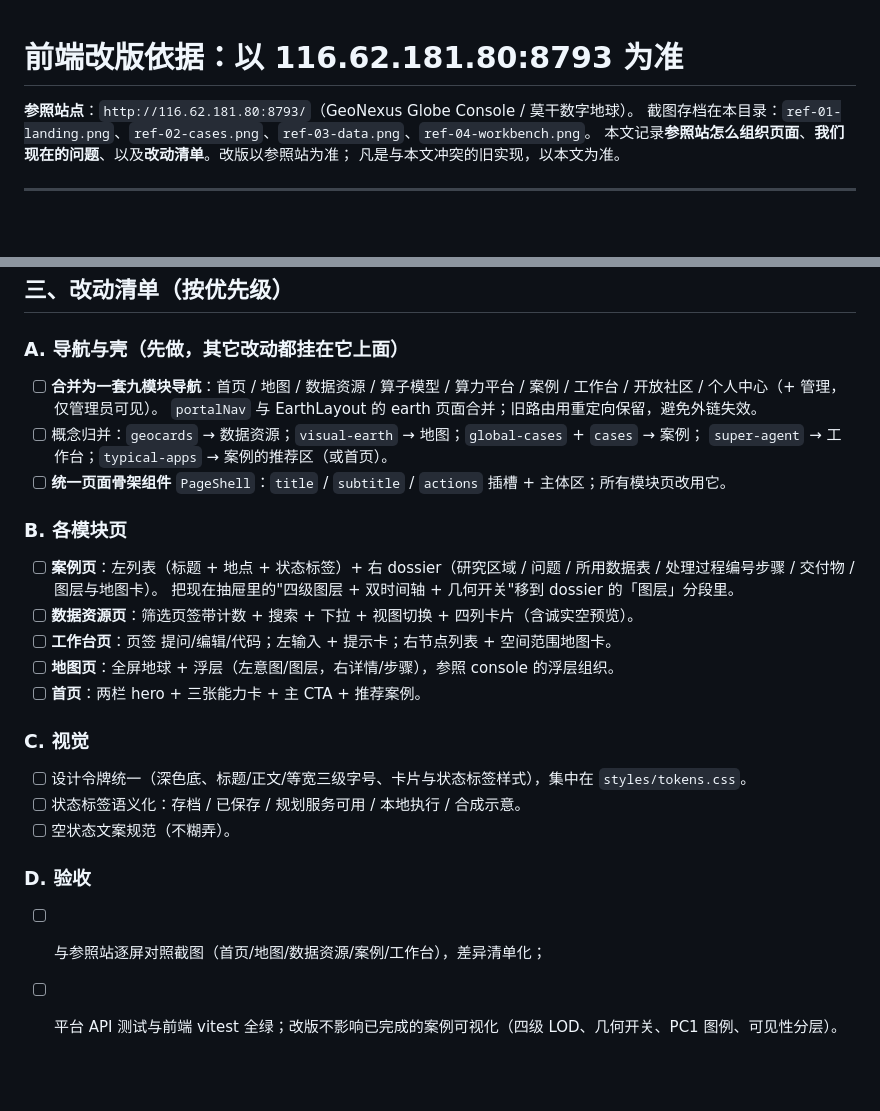
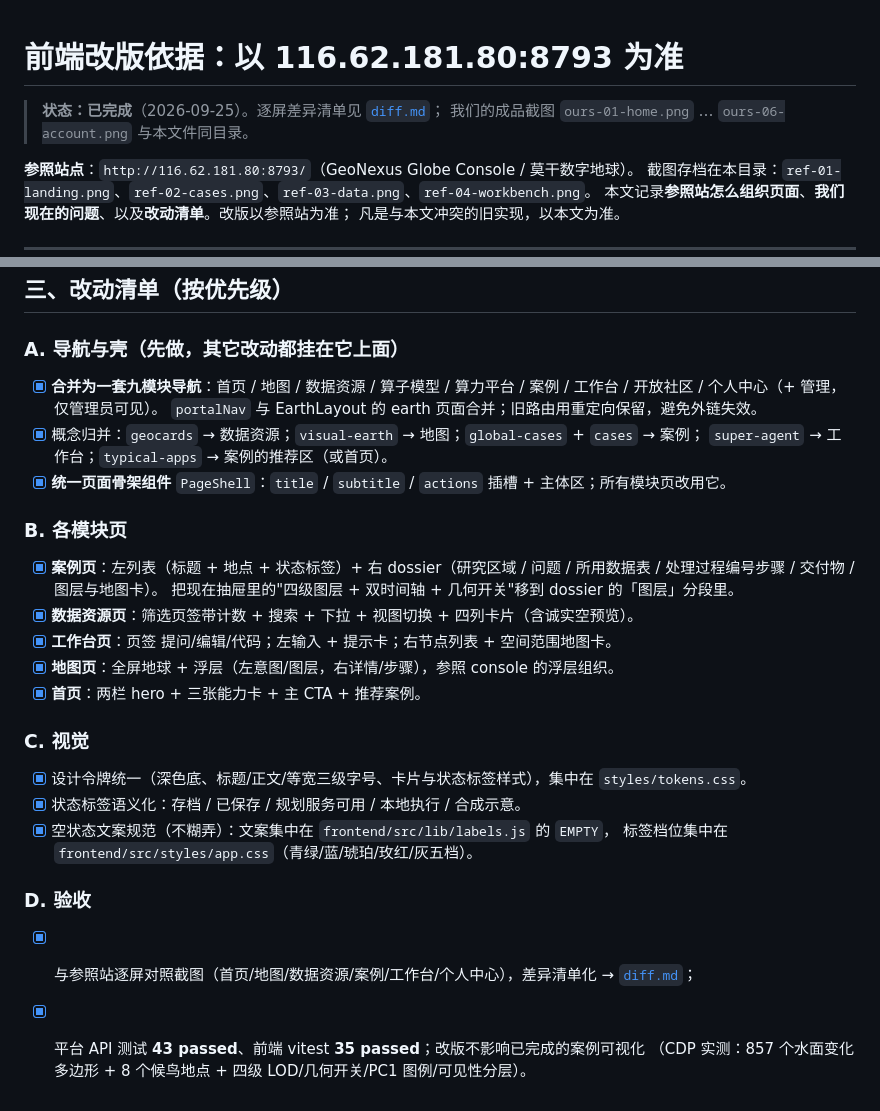
Before and after one commit to muyang/GeoNexus-Platform, a Markdown page: docs/design/README.md, 2 parts joined by grey strips. GitHub-like rendering; blank space fills up the shorter version.

```diff
--- a/docs/design/README.md
+++ b/docs/design/README.md
@@ -1,4 +1,7 @@
 # 前端改版依据：以 116.62.181.80:8793 为准
+
+> **状态：已完成**（2026-09-25）。逐屏差异清单见 [`diff.md`](./diff.md)；
+> 我们的成品截图 `ours-01-home.png` … `ours-06-account.png` 与本文件同目录。
 
 **参照站点**：`http://116.62.181.80:8793/`（GeoNexus Globe Console / 莫干数字地球）。
 截图存档在本目录：`ref-01-landing.png`、`ref-02-cases.png`、`ref-03-data.png`、`ref-04-workbench.png`。
@@ -65,28 +68,30 @@
 
 ### A. 导航与壳（先做，其它改动都挂在它上面）
 
-- [ ] **合并为一套九模块导航**：首页 / 地图 / 数据资源 / 算子模型 / 算力平台 / 案例 / 工作台 / 开放社区 / 个人中心（+ 管理，仅管理员可见）。
+- [x] **合并为一套九模块导航**：首页 / 地图 / 数据资源 / 算子模型 / 算力平台 / 案例 / 工作台 / 开放社区 / 个人中心（+ 管理，仅管理员可见）。
       `portalNav` 与 EarthLayout 的 earth 页面合并；旧路由用重定向保留，避免外链失效。
-- [ ] 概念归并：`geocards` → 数据资源；`visual-earth` → 地图；`global-cases` + `cases` → 案例；
+- [x] 概念归并：`geocards` → 数据资源；`visual-earth` → 地图；`global-cases` + `cases` → 案例；
       `super-agent` → 工作台；`typical-apps` → 案例的推荐区（或首页）。
-- [ ] **统一页面骨架组件** `PageShell`：`title` / `subtitle` / `actions` 插槽 + 主体区；所有模块页改用它。
+- [x] **统一页面骨架组件** `PageShell`：`title` / `subtitle` / `actions` 插槽 + 主体区；所有模块页改用它。
 
 ### B. 各模块页
 
-- [ ] **案例页**：左列表（标题 + 地点 + 状态标签）+ 右 dossier（研究区域 / 问题 / 所用数据表 / 处理过程编号步骤 / 交付物 / 图层与地图卡）。
+- [x] **案例页**：左列表（标题 + 地点 + 状态标签）+ 右 dossier（研究区域 / 问题 / 所用数据表 / 处理过程编号步骤 / 交付物 / 图层与地图卡）。
       把现在抽屉里的"四级图层 + 双时间轴 + 几何开关"移到 dossier 的「图层」分段里。
-- [ ] **数据资源页**：筛选页签带计数 + 搜索 + 下拉 + 视图切换 + 四列卡片（含诚实空预览）。
-- [ ] **工作台页**：页签 提问/编辑/代码；左输入 + 提示卡；右节点列表 + 空间范围地图卡。
-- [ ] **地图页**：全屏地球 + 浮层（左意图/图层，右详情/步骤），参照 console 的浮层组织。
-- [ ] **首页**：两栏 hero + 三张能力卡 + 主 CTA + 推荐案例。
+- [x] **数据资源页**：筛选页签带计数 + 搜索 + 下拉 + 视图切换 + 四列卡片（含诚实空预览）。
+- [x] **工作台页**：页签 提问/编辑/代码；左输入 + 提示卡；右节点列表 + 空间范围地图卡。
+- [x] **地图页**：全屏地球 + 浮层（左意图/图层，右详情/步骤），参照 console 的浮层组织。
+- [x] **首页**：两栏 hero + 三张能力卡 + 主 CTA + 推荐案例。
 
 ### C. 视觉
 
-- [ ] 设计令牌统一（深色底、标题/正文/等宽三级字号、卡片与状态标签样式），集中在 `styles/tokens.css`。
-- [ ] 状态标签语义化：存档 / 已保存 / 规划服务可用 / 本地执行 / 合成示意。
-- [ ] 空状态文案规范（不糊弄）。
+- [x] 设计令牌统一（深色底、标题/正文/等宽三级字号、卡片与状态标签样式），集中在 `styles/tokens.css`。
+- [x] 状态标签语义化：存档 / 已保存 / 规划服务可用 / 本地执行 / 合成示意。
+- [x] 空状态文案规范（不糊弄）：文案集中在 `frontend/src/lib/labels.js` 的 `EMPTY`，
+      标签档位集中在 `frontend/src/styles/app.css`（青绿/蓝/琥珀/玫红/灰五档）。
 
 ### D. 验收
 
-- [ ] 与参照站逐屏对照截图（首页/地图/数据资源/案例/工作台），差异清单化；
-- [ ] 平台 API 测试与前端 vitest 全绿；改版不影响已完成的案例可视化（四级 LOD、几何开关、PC1 图例、可见性分层）。
+- [x] 与参照站逐屏对照截图（首页/地图/数据资源/案例/工作台/个人中心），差异清单化 → [`diff.md`](./diff.md)；
+- [x] 平台 API 测试 **43 passed**、前端 vitest **35 passed**；改版不影响已完成的案例可视化
+      （CDP 实测：857 个水面变化多边形 + 8 个候鸟地点 + 四级 LOD/几何开关/PC1 图例/可见性分层）。
```
Also changed, not shown: docs/design/diff.md (added, +173 -0 lines).
